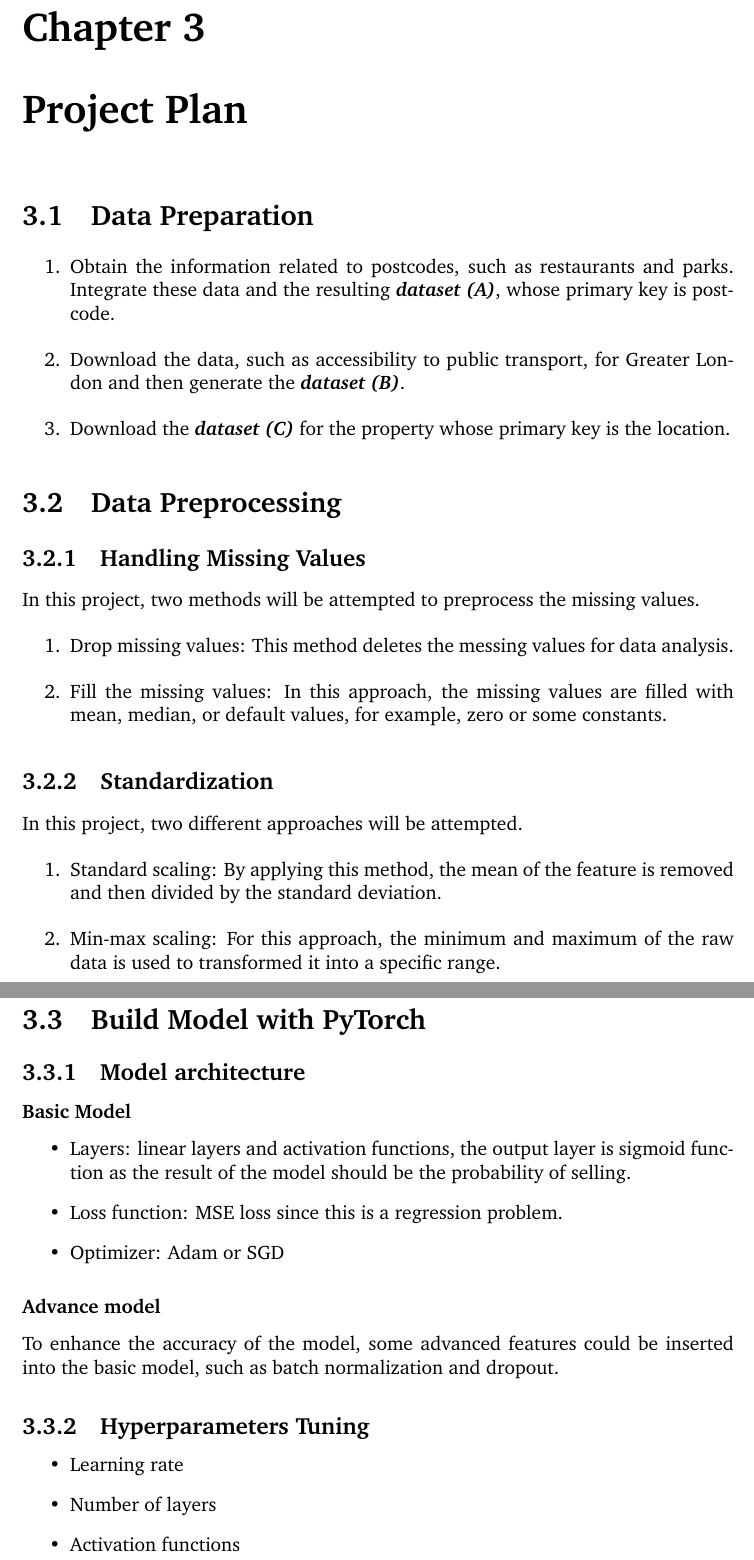
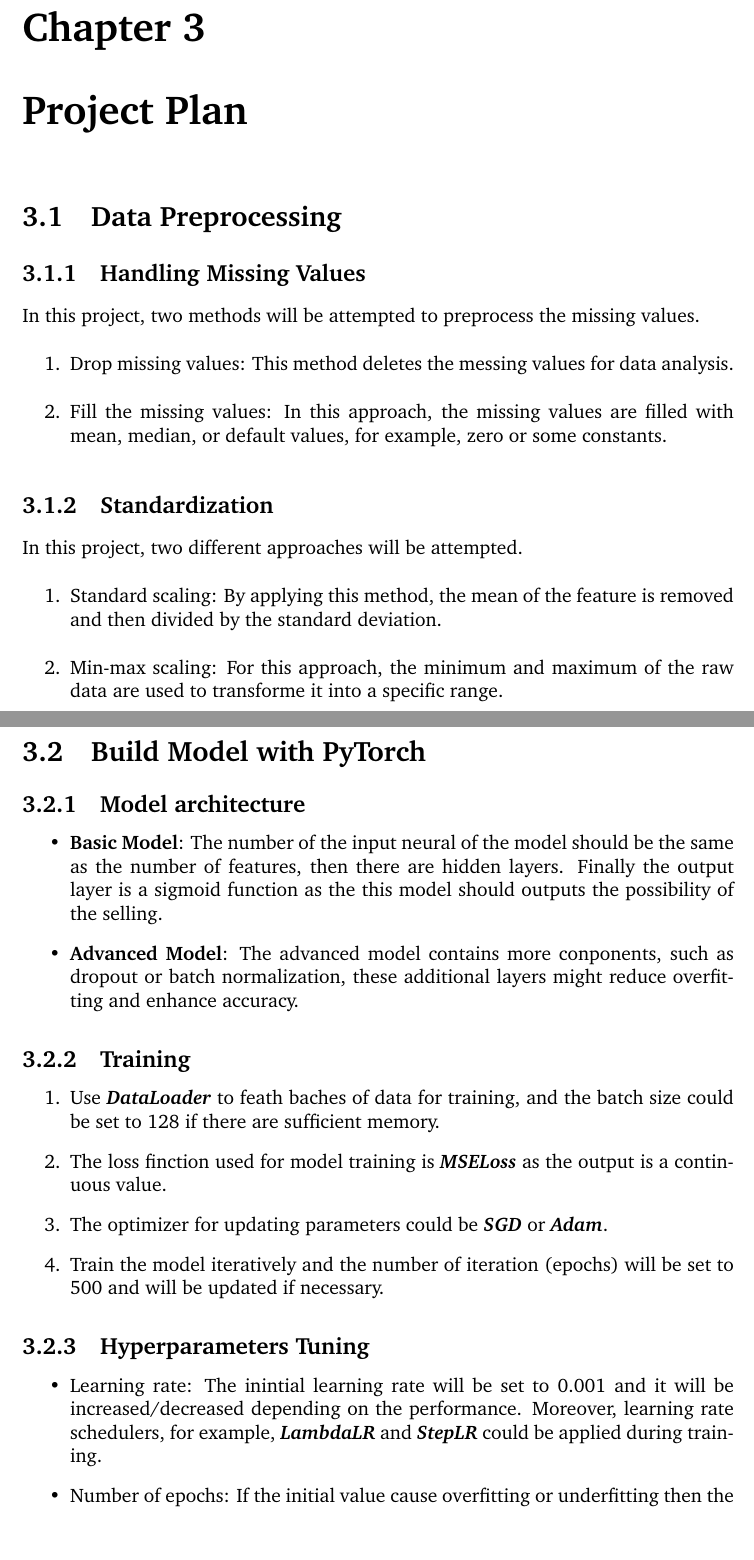
Before and after one commit to luowx0905/Individual-Project, a LaTeX thesis (Proposal/main.tex): two parts of pages 9 and 10 of 11, joined at a grey line, cut so that both start at the same text, the shorter picture padded with empty space. Compiled offline with pdfLaTeX.

Commit message:
Update proposal (project plan)

```diff
--- a/Proposal/main.tex
+++ b/Proposal/main.tex
@@ -120,13 +120,6 @@ In this project, some of the components provided by \textbf{\textit{PyTorch}} wi
 %%%%%%%%%%%%%%%%%%%%%%%%%%%%%%%%%%%%
 \chapter{Project Plan}
 
-\section{Data Preparation}
-\begin{enumerate}
-	\item Obtain the information related to postcodes, such as restaurants and parks. Integrate these data and the resulting \textit{\textbf{dataset (A)}}, whose primary key is postcode.
-	\item Download the data, such as accessibility to public transport, for Greater London and then generate the \textit{\textbf{dataset (B)}}.
-	\item Download the \textbf{\textit{dataset (C)}} for the property whose primary key is the location.
-\end{enumerate}
-
 \section{Data Preprocessing}
 \subsection{Handling Missing Values}
 In this project, two methods will be attempted to preprocess the missing values.
@@ -139,7 +132,7 @@ In this project, two methods will be attempted to preprocess the missing values.
 In this project, two different approaches will be attempted.
 \begin{enumerate}
 	\item Standard scaling: By applying this method, the mean of the feature is removed and then divided by the standard deviation.
-	\item Min-max scaling: For this approach, the minimum and maximum of the raw data is used to transformed it into a specific range.
+	\item Min-max scaling: For this approach, the minimum and maximum of the raw data are used to transforme it into a specific range.
 \end{enumerate}
 
 \subsection{Feature Encoding}
@@ -148,20 +144,24 @@ In this project, label encoding will be applied for this goal. It would converte
 
 \section{Build Model with PyTorch}
 \subsection{Model architecture}
-\subsubsection{Basic Model}
 \begin{itemize}
-	\item Layers: linear layers and activation functions, the output layer is sigmoid function as the result of the model should be the probability of selling.
-	\item Loss function: MSE loss since this is a regression problem.
-	\item Optimizer: Adam or SGD
+	\item \textbf{Basic Model}: The number of the input neural of the model should be the same as the number of features, then there are hidden layers. Finally the output layer is a sigmoid function as the this model should outputs the possibility of the selling.
+	\item \textbf{Advanced Model}: The advanced model contains more conponents, such as dropout or batch normalization, these additional layers might reduce overfitting and enhance accuracy.
 \end{itemize}
-\subsubsection{Advance model}
-To enhance the accuracy of the model, some advanced features could be inserted into the basic model, such as batch normalization and dropout.
+
+\subsection{Training}
+\begin{enumerate}
+	\item Use \textbf{\textit{DataLoader}} to feath baches of data for training, and the batch  size could be set to 128 if there are sufficient memory.
+	\item The loss finction used for model training is \textbf{\textit{MSELoss}} as the output is a continuous value.
+	\item The optimizer for updating parameters could be \textbf{\textit{SGD}} or \textbf{\textit{Adam}}.
+	\item Train the model iteratively and the number of iteration (epochs) will be set to 500 and will be updated if necessary.
+\end{enumerate}
 
 \subsection{Hyperparameters Tuning}
 \begin{itemize}
-	\item Learning rate
-	\item Number of layers
-	\item Activation functions
+	\item Learning rate: The inintial learning rate will be set to 0.001 and it will be increased/decreased depending on the performance. Moreover, learning rate schedulers, for example, \textbf{\textit{LambdaLR}} and \textbf{\textit{StepLR}} could be applied during training.
+	\item Number of epochs: If the initial value cause overfitting or underfitting then the epochs should be decreasd or increased.
+	\item Activation functions: The inintial activation function will be ReLU, but other activation functions, such as TanH and Parametric ReLU will also be tested to enhance the performance.
 \end{itemize}
 
 \section{Evaluation}
```
Also changed, not shown: Proposal/main.pdf, Proposal/main.tex (5 more changed lines), 5 other files.
